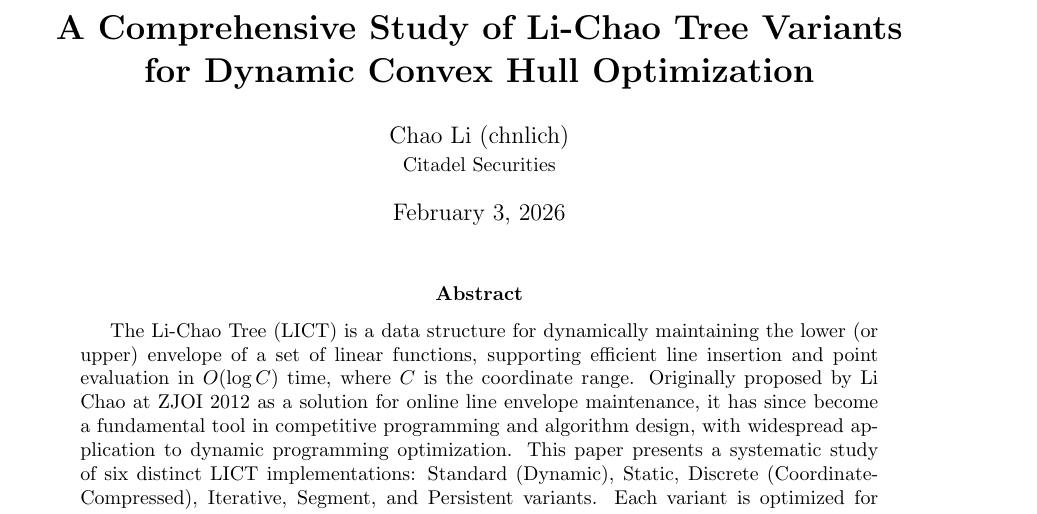
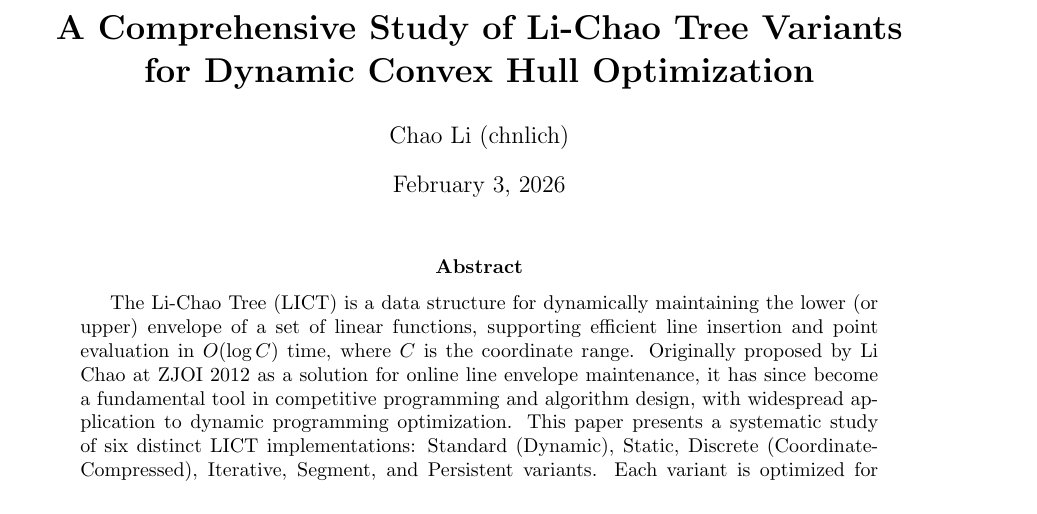
Before and after one commit to chnlich/lichao-tree, a LaTeX paper (report.tex): part of page 1 of 8, cut so that both start at the same text. Compiled offline with pdfLaTeX.

Commit message:
Remove employer affiliation from author

```diff
--- a/report.tex
+++ b/report.tex
@@ -38,8 +38,7 @@
 
 \title{\textbf{A Comprehensive Study of Li-Chao Tree Variants\\
 for Dynamic Convex Hull Optimization}}
-\author{Chao Li (chnlich)\\
-\small{Citadel Securities}}
+\author{Chao Li (chnlich)}
 \date{\today}
 
 \begin{document}
```
Also changed, not shown: report.pdf.
